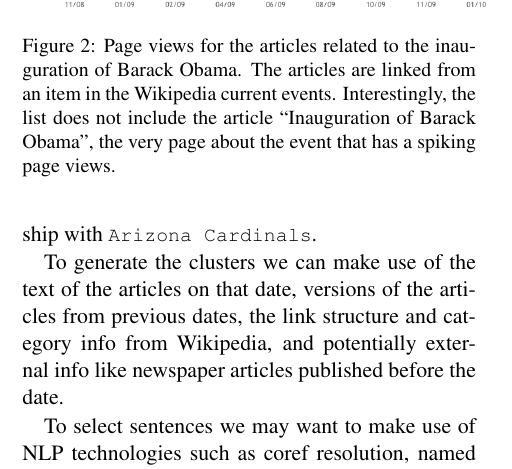
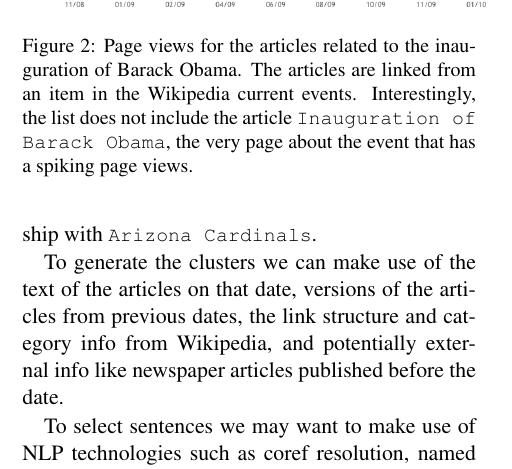
Before and after one commit to bahn/wikitopics, a LaTeX paper (doc/acl11/acl11.tex): part of one column of page 2 of 4, cut so that both start at the same text. Compiled offline with pdfLaTeX.

Commit message:
added more war tags

```diff
--- a/doc/acl11/acl11.tex
+++ b/doc/acl11/acl11.tex
@@ -103,7 +103,7 @@ To select sentences we may want to make use of NLP technologies such as coref re
 \begin{figure}
 \centering
 \includegraphics[width=0.5\textwidth]{figures/obama_sparkline.png}
-\caption{Page views for the articles related to the inauguration of Barack Obama. The articles are linked from an item in the Wikipedia current events. Interestingly, the list does not include the article ``Inauguration of Barack Obama'', the very page about the event that has a spiking page views.}
+\caption{Page views for the articles related to the inauguration of Barack Obama. The articles are linked from an item in the Wikipedia current events. Interestingly, the list does not include the article \war{Inauguration of Barack Obama}, the very page about the event that has a spiking page views.}
 \label{fig:obama-sparkline}
 \end{figure}
 
```
Also changed, not shown: doc/acl11/acl11.pdf.
